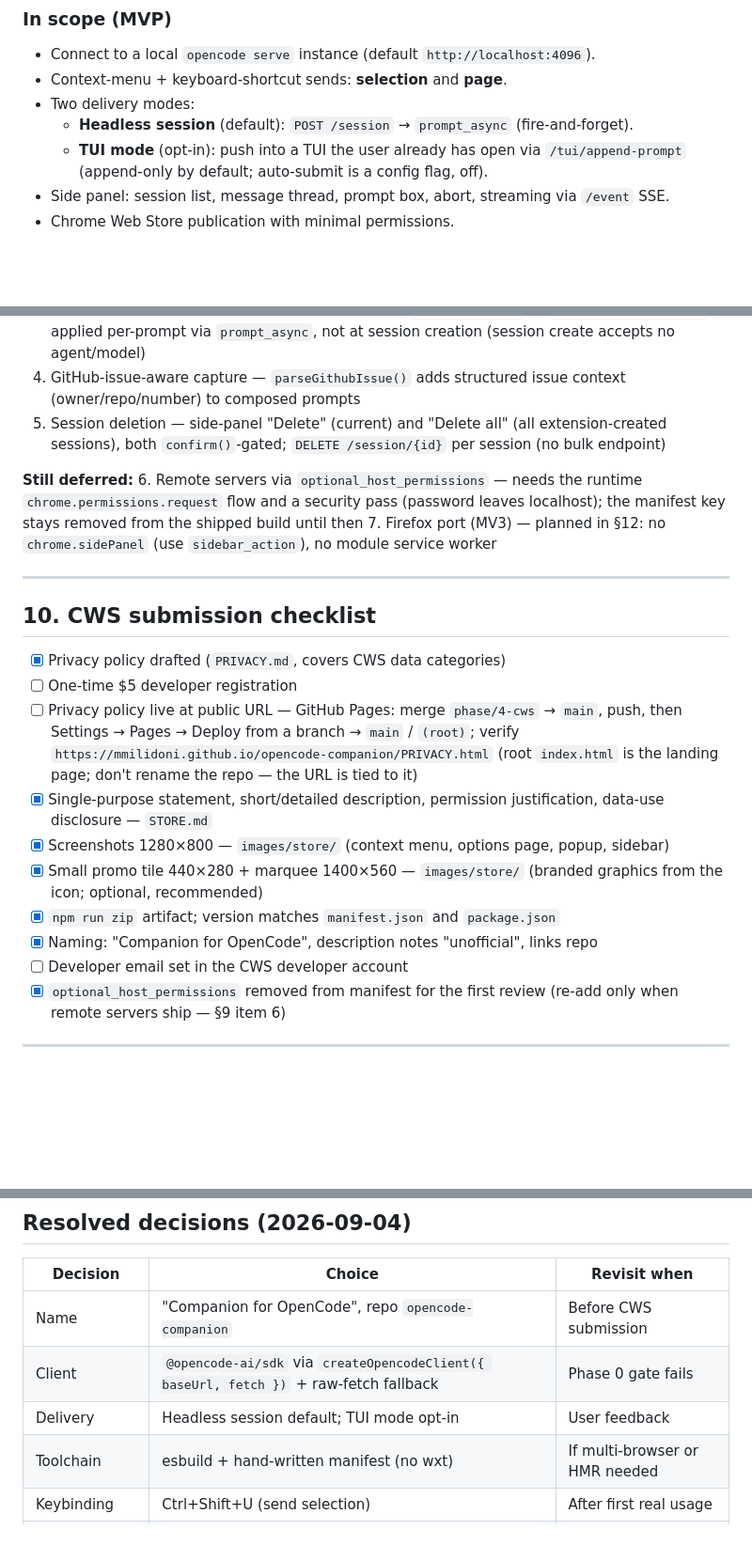
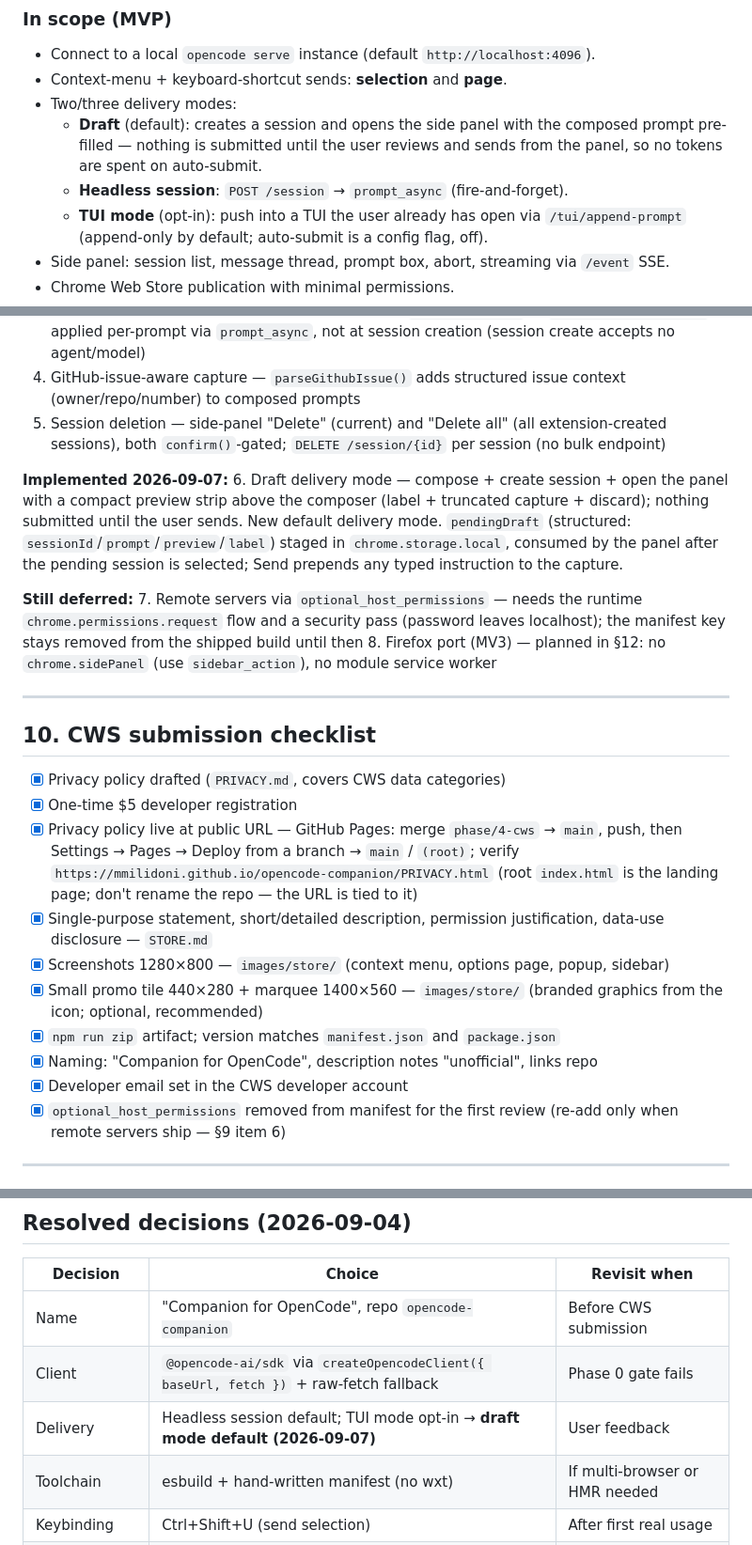
Before and after one commit to mmilidoni/opencode-companion, a Markdown page: PLAN.md, 3 parts joined by grey strips. Shown at 94% size. Rendered like a GitHub page; blank space fills up the shorter version.

```diff
--- a/PLAN.md
+++ b/PLAN.md
@@ -18,8 +18,11 @@ Store.
 ### In scope (MVP)
 - Connect to a local `opencode serve` instance (default `http://localhost:4096`).
 - Context-menu + keyboard-shortcut sends: **selection** and **page**.
-- Two delivery modes:
-  - **Headless session** (default): `POST /session` → `prompt_async` (fire-and-forget).
+- Two/three delivery modes:
+  - **Draft** (default): creates a session and opens the side panel with the
+    composed prompt pre-filled — nothing is submitted until the user reviews
+    and sends from the panel, so no tokens are spent on auto-submit.
+  - **Headless session**: `POST /session` → `prompt_async` (fire-and-forget).
   - **TUI mode** (opt-in): push into a TUI the user already has open via
     `/tui/append-prompt` (append-only by default; auto-submit is a config flag, off).
 - Side panel: session list, message thread, prompt box, abort, streaming via `/event` SSE.
@@ -314,17 +318,20 @@ uses `chrome.sidePanel.open()` (Chrome 116+, hence `minimum_chrome_version: "116
 4. GitHub-issue-aware capture — `parseGithubIssue()` adds structured issue context (owner/repo/number) to composed prompts
 5. Session deletion — side-panel "Delete" (current) and "Delete all" (all extension-created sessions), both `confirm()`-gated; `DELETE /session/{id}` per session (no bulk endpoint)
 
+**Implemented 2026-09-07:**
+6. Draft delivery mode — compose + create session + open the panel with a compact preview strip above the composer (label + truncated capture + discard); nothing submitted until the user sends. New default delivery mode. `pendingDraft` (structured: `sessionId`/`prompt`/`preview`/`label`) staged in `chrome.storage.local`, consumed by the panel after the pending session is selected; Send prepends any typed instruction to the capture.
+
 **Still deferred:**
-6. Remote servers via `optional_host_permissions` — needs the runtime `chrome.permissions.request` flow and a security pass (password leaves localhost); the manifest key stays removed from the shipped build until then
-7. Firefox port (MV3) — planned in §12: no `chrome.sidePanel` (use `sidebar_action`), no module service worker
+7. Remote servers via `optional_host_permissions` — needs the runtime `chrome.permissions.request` flow and a security pass (password leaves localhost); the manifest key stays removed from the shipped build until then
+8. Firefox port (MV3) — planned in §12: no `chrome.sidePanel` (use `sidebar_action`), no module service worker
 
 ---
 
 ## 10. CWS submission checklist
 
 - [x] Privacy policy drafted (`PRIVACY.md`, covers CWS data categories)
-- [ ] One-time $5 developer registration
-- [ ] Privacy policy live at public URL — GitHub Pages: merge `phase/4-cws` →
+- [x] One-time $5 developer registration
+- [x] Privacy policy live at public URL — GitHub Pages: merge `phase/4-cws` →
       `main`, push, then Settings → Pages → Deploy from a branch → `main` / `(root)`;
       verify `https://mmilidoni.github.io/opencode-companion/PRIVACY.html` (root
       `index.html` is the landing page; don't rename the repo — the URL is tied to it)
@@ -336,7 +343,7 @@ uses `chrome.sidePanel.open()` (Chrome 116+, hence `minimum_chrome_version: "116
       graphics from the icon; optional, recommended)
 - [x] `npm run zip` artifact; version matches `manifest.json` and `package.json`
 - [x] Naming: "Companion for OpenCode", description notes "unofficial", links repo
-- [ ] Developer email set in the CWS developer account
+- [x] Developer email set in the CWS developer account
 - [x] `optional_host_permissions` removed from manifest for the first review
       (re-add only when remote servers ship — §9 item 6)
 
@@ -360,7 +367,7 @@ uses `chrome.sidePanel.open()` (Chrome 116+, hence `minimum_chrome_version: "116
 |---|---|---|
 | Name | "Companion for OpenCode", repo `opencode-companion` | Before CWS submission |
 | Client | `@opencode-ai/sdk` via `createOpencodeClient({ baseUrl, fetch })` + raw-fetch fallback | Phase 0 gate fails |
-| Delivery | Headless session default; TUI mode opt-in | User feedback |
+| Delivery | Headless session default; TUI mode opt-in → **draft mode default (2026-09-07)** | User feedback |
 | Toolchain | esbuild + hand-written manifest (no wxt) | If multi-browser or HMR needed |
 | Keybinding | Ctrl+Shift+U (send selection) | After first real usage |
 | Phase 3 scope | Ship side panel + streaming chat in v0.1 | After first real usage |
```
Also changed, not shown: other parts of PLAN.md (+1 -0 lines), README.md (+4 -4 lines), STORE.md (+1 -0 lines).
